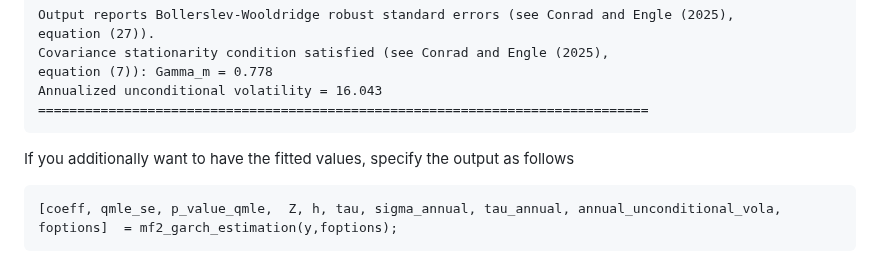
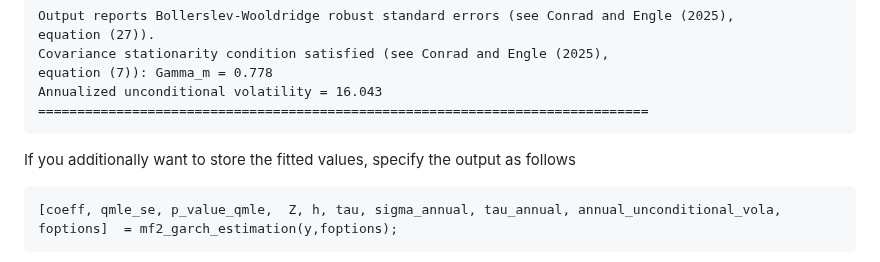
Before and after one commit to juliustheodor/mf2garch, a Markdown page: README.md, the part around the change. Drawn GitHub-style.

````diff
--- a/README.md
+++ b/README.md
@@ -90,7 +90,7 @@ Annualized unconditional volatility = 16.043
 ==============================================================================
 ```
 
-If you additionally want to have the fitted values, specify the output as follows
+If you additionally want to store the fitted values, specify the output as follows
 ```matlab
 [coeff, qmle_se, p_value_qmle,  Z, h, tau, sigma_annual, tau_annual, annual_unconditional_vola, foptions]  = mf2_garch_estimation(y,foptions);
 ```
````
